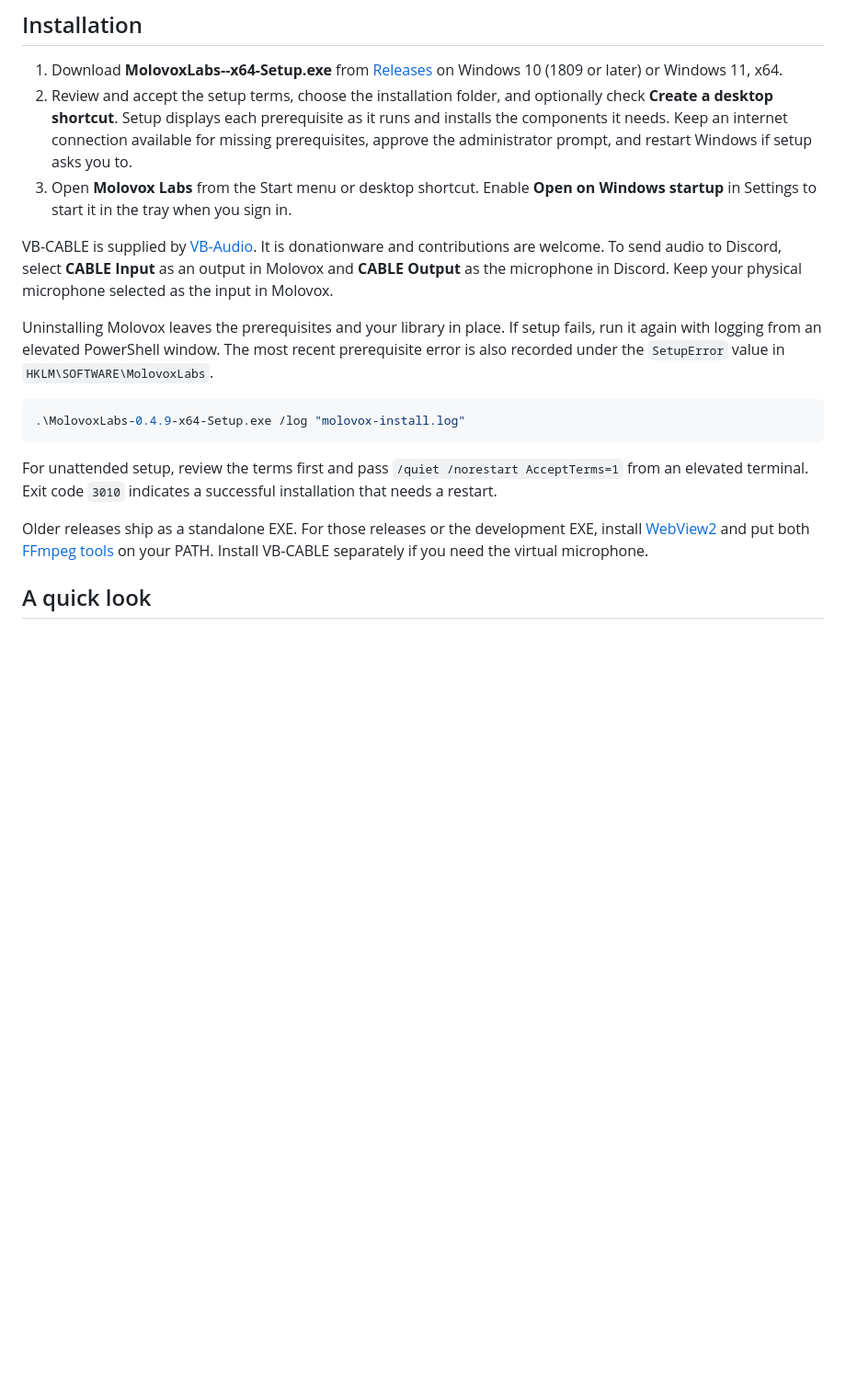
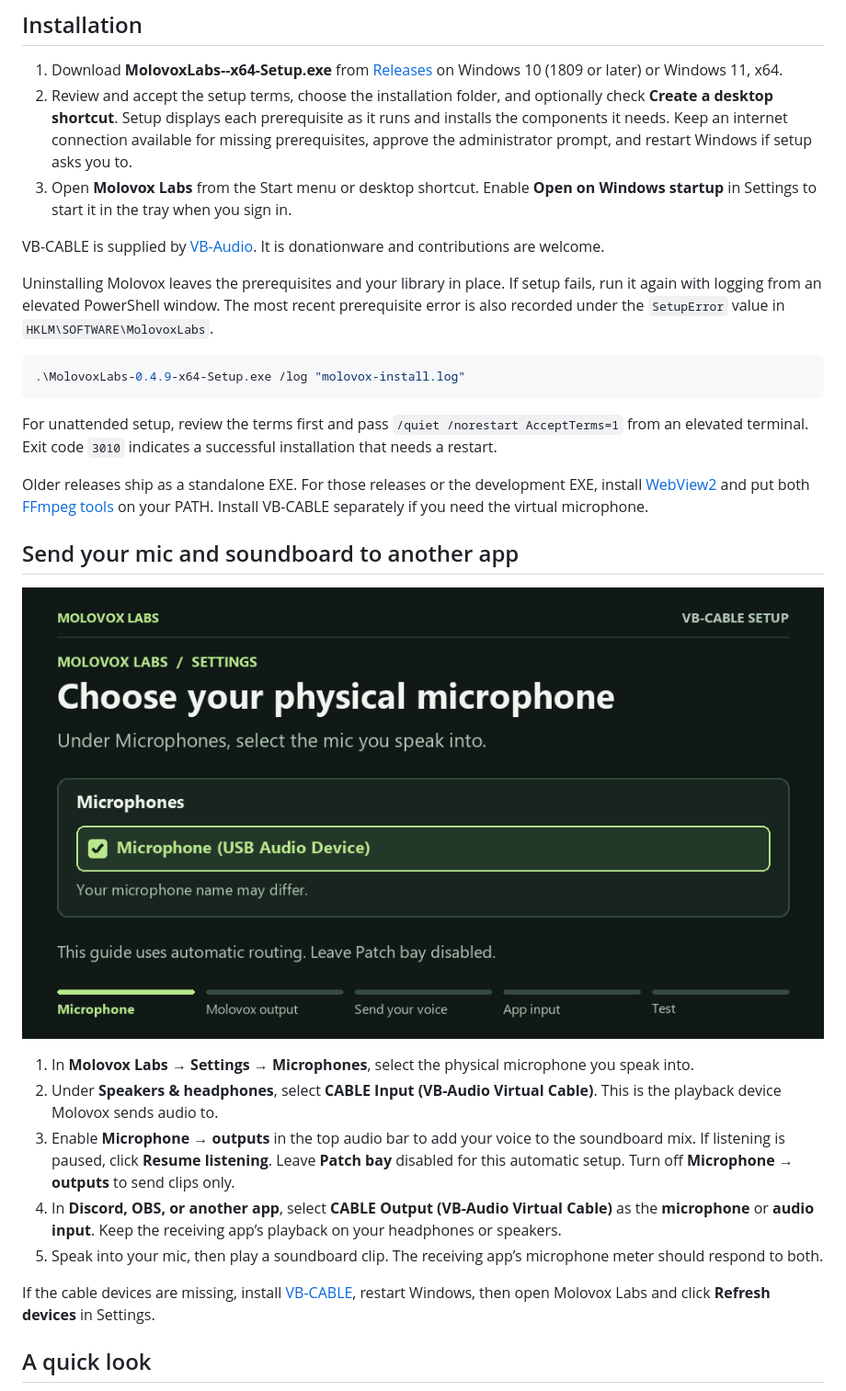
Before and after one commit to AmirMolotov/MolovoxLabs, a Markdown page: README.md, the part around the change. Shown at 92% size. Rendered like a GitHub page; pictures changed too: assets/guides/vb-cable-routing.gif (added); blank space fills up the shorter version.

Commit message:
Document VB-CABLE mic and soundboard routing

```diff
--- a/README.md
+++ b/README.md
@@ -12,7 +12,7 @@ Closing or minimizing the window keeps it running in the tray. Tap Alt twice to
 2. Review and accept the setup terms, choose the installation folder, and optionally check **Create a desktop shortcut**. Setup displays each prerequisite as it runs and installs the components it needs. Keep an internet connection available for missing prerequisites, approve the administrator prompt, and restart Windows if setup asks you to.
 3. Open **Molovox Labs** from the Start menu or desktop shortcut. Enable **Open on Windows startup** in Settings to start it in the tray when you sign in.
 
-VB-CABLE is supplied by [VB-Audio](https://vb-audio.com/Cable/). It is donationware and contributions are welcome. To send audio to Discord, select **CABLE Input** as an output in Molovox and **CABLE Output** as the microphone in Discord. Keep your physical microphone selected as the input in Molovox.
+VB-CABLE is supplied by [VB-Audio](https://vb-audio.com/Cable/). It is donationware and contributions are welcome.
 
 Uninstalling Molovox leaves the prerequisites and your library in place. If setup fails, run it again with logging from an elevated PowerShell window. The most recent prerequisite error is also recorded under the `SetupError` value in `HKLM\SOFTWARE\MolovoxLabs`.
 
@@ -23,6 +23,18 @@ Uninstalling Molovox leaves the prerequisites and your library in place. If setu
 For unattended setup, review the terms first and pass `/quiet /norestart AcceptTerms=1` from an elevated terminal. Exit code `3010` indicates a successful installation that needs a restart.
 
 Older releases ship as a standalone EXE. For those releases or the development EXE, install [WebView2](https://developer.microsoft.com/en-us/microsoft-edge/webview2/#download) and put both [FFmpeg tools](https://www.gyan.dev/ffmpeg/builds/) on your PATH. Install VB-CABLE separately if you need the virtual microphone.
+
+## Send your mic and soundboard to another app
+
+![Animated walkthrough of VB-CABLE routing. Select your physical mic and CABLE Input in Molovox Labs, enable Microphone → outputs, then select CABLE Output as the microphone in the receiving app.](assets/guides/vb-cable-routing.gif)
+
+1. In **Molovox Labs → Settings → Microphones**, select the physical microphone you speak into.
+2. Under **Speakers & headphones**, select **CABLE Input (VB-Audio Virtual Cable)**. This is the playback device Molovox sends audio to.
+3. Enable **Microphone → outputs** in the top audio bar to add your voice to the soundboard mix. If listening is paused, click **Resume listening**. Leave **Patch bay** disabled for this automatic setup. Turn off **Microphone → outputs** to send clips only.
+4. In **Discord, OBS, or another app**, select **CABLE Output (VB-Audio Virtual Cable)** as the **microphone** or **audio input**. Keep the receiving app’s playback on your headphones or speakers.
+5. Speak into your mic, then play a soundboard clip. The receiving app’s microphone meter should respond to both.
+
+If the cable devices are missing, install [VB-CABLE](https://vb-audio.com/Cable/), restart Windows, then open Molovox Labs and click **Refresh devices** in Settings.
 
 ## A quick look
 
```
Also changed, not shown: 1 other file.
